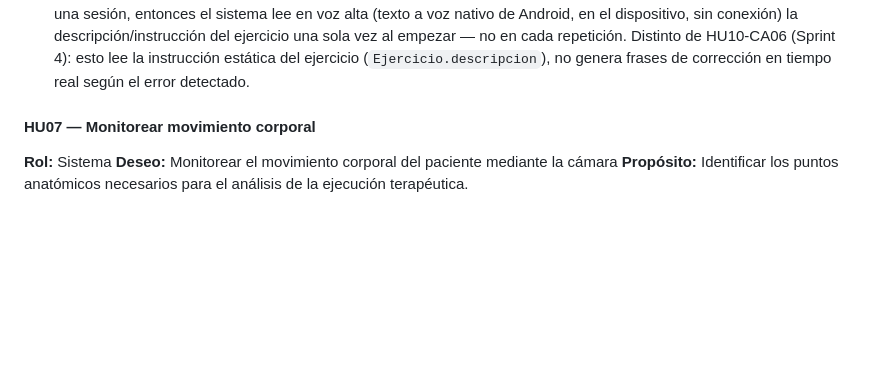
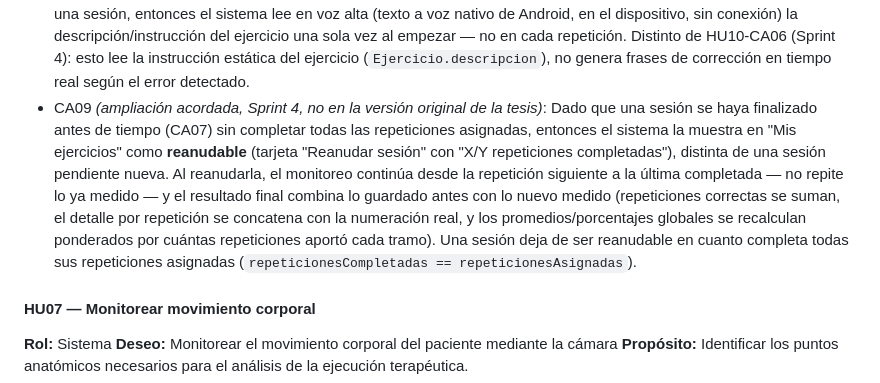
Before and after one commit to Adriancas28/app-rehabilitacion, a Markdown page: CLAUDE.md, the part around the change. Rendered like a GitHub page; blank space fills up the shorter version.

Commit message:
CLAUDE.md: agregar HU06-CA09 (reanudar sesion finalizada antes de tiempo)

```diff
--- a/CLAUDE.md
+++ b/CLAUDE.md
@@ -380,6 +380,19 @@ y priorizados en 5 sprints.
   (Sprint 4): esto lee la instrucción estática del ejercicio
   (`Ejercicio.descripcion`), no genera frases de corrección en tiempo real
   según el error detectado.
+- CA09 *(ampliación acordada, Sprint 4, no en la versión original de la
+  tesis)*: Dado que una sesión se haya finalizado antes de tiempo
+  (CA07) sin completar todas las repeticiones asignadas, entonces el
+  sistema la muestra en "Mis ejercicios" como **reanudable** (tarjeta
+  "Reanudar sesión" con "X/Y repeticiones completadas"), distinta de una
+  sesión pendiente nueva. Al reanudarla, el monitoreo continúa desde la
+  repetición siguiente a la última completada — no repite lo ya medido —
+  y el resultado final combina lo guardado antes con lo nuevo medido
+  (repeticiones correctas se suman, el detalle por repetición se
+  concatena con la numeración real, y los promedios/porcentajes globales
+  se recalculan ponderados por cuántas repeticiones aportó cada tramo).
+  Una sesión deja de ser reanudable en cuanto completa todas sus
+  repeticiones asignadas (`repeticionesCompletadas == repeticionesAsignadas`).
 
 #### HU07 — Monitorear movimiento corporal
 **Rol:** Sistema
```
